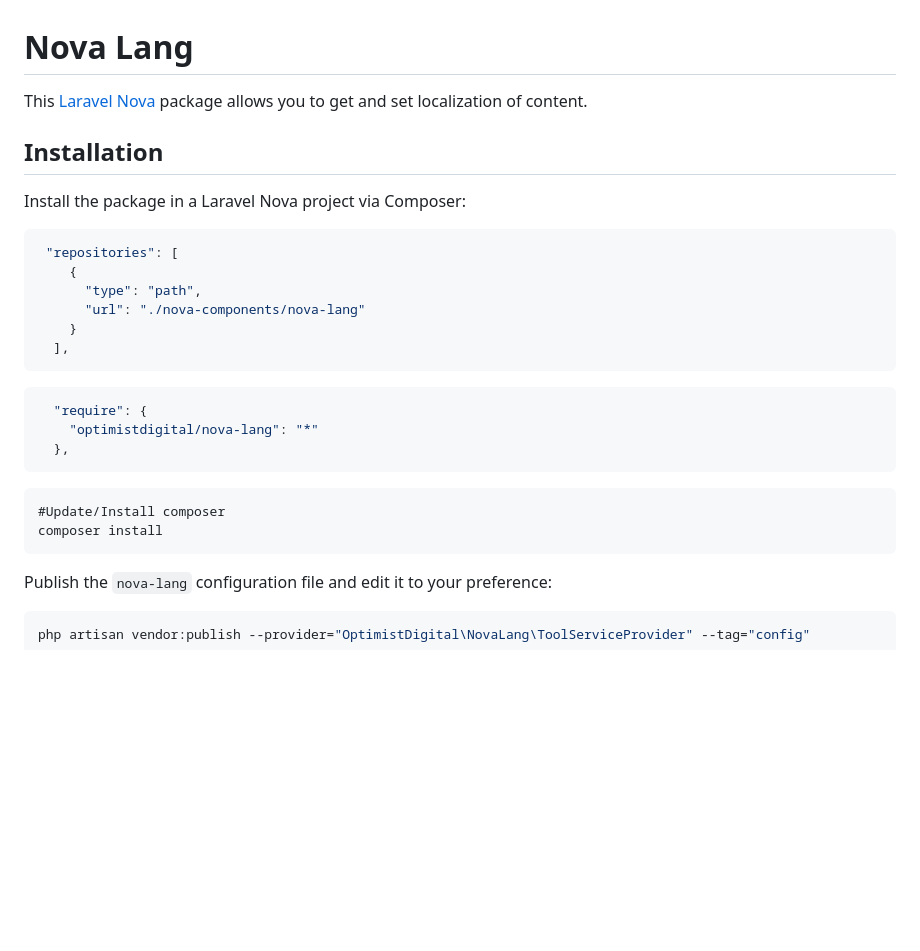
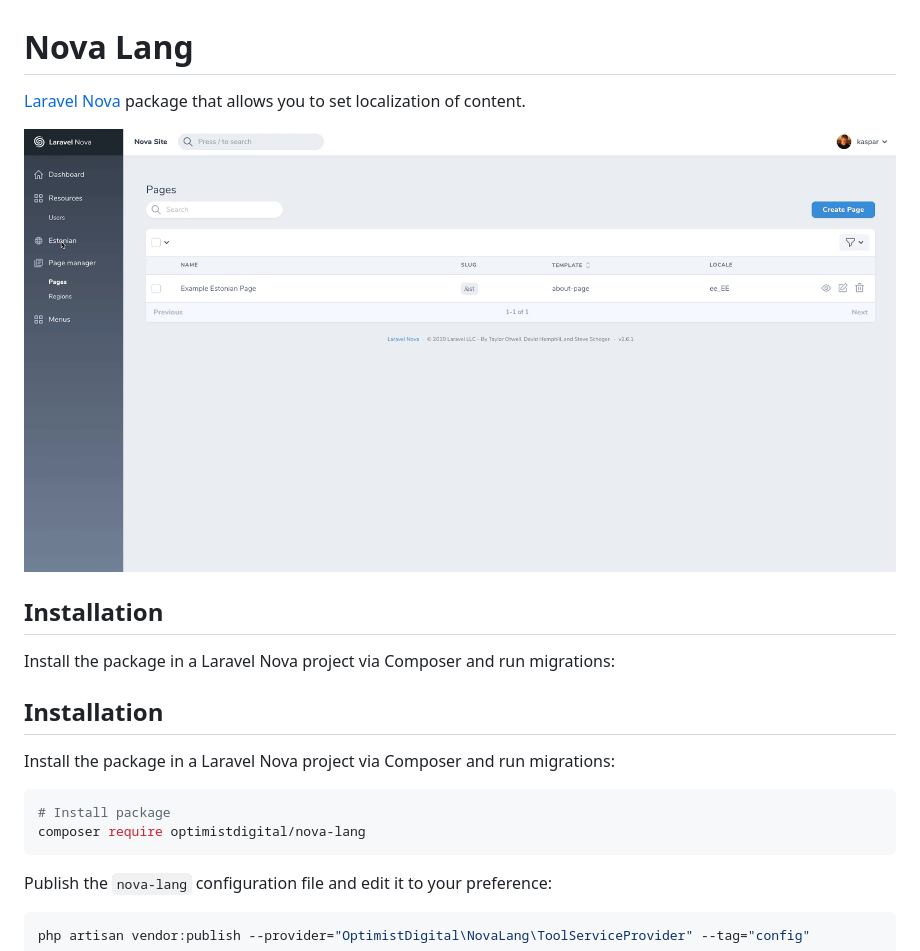
Before and after one commit to outl1ne/nova-lang, a Markdown page: README.md, the part around one of its changes. GitHub-like rendering; pictures changed too: docs/novalang.gif (added); blank space fills up the shorter version.

````diff
--- a/README.md
+++ b/README.md
@@ -1,27 +1,20 @@
 # Nova Lang
 
-This [Laravel Nova](https://nova.laravel.com) package allows you to get and set localization of content.
+[Laravel Nova](https://nova.laravel.com) package that allows you to set localization of content.
+
+![NovaLang](./docs/novalang.gif)
 
 ## Installation
 
-Install the package in a Laravel Nova project via Composer:
+Install the package in a Laravel Nova project via Composer and run migrations:
 
-```json
- "repositories": [
-    {
-      "type": "path",
-      "url": "./nova-components/nova-lang"
-    }
-  ],
-```
-```json
-  "require": {
-    "optimistdigital/nova-lang": "*"
-  },
-```
-```
-#Update/Install composer
-composer install
+## Installation
+
+Install the package in a Laravel Nova project via Composer and run migrations:
+
+```bash
+# Install package
+composer require optimistdigital/nova-lang
 ```
 
 Publish the `nova-lang` configuration file and edit it to your preference:
````
Also changed, not shown: other parts of README.md (+40 -13 lines), CHANGELOG.md (added, +31 -0 lines).
